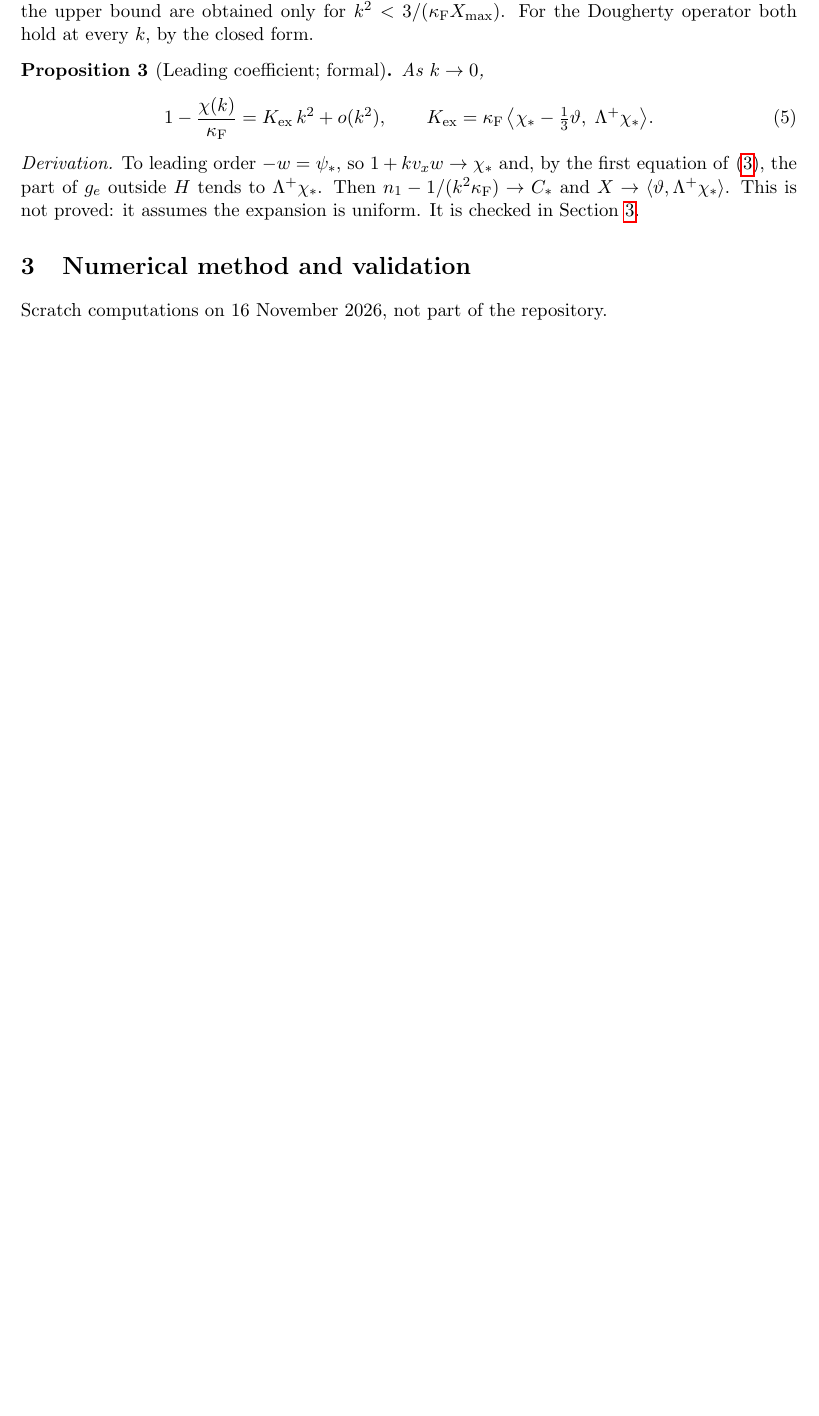
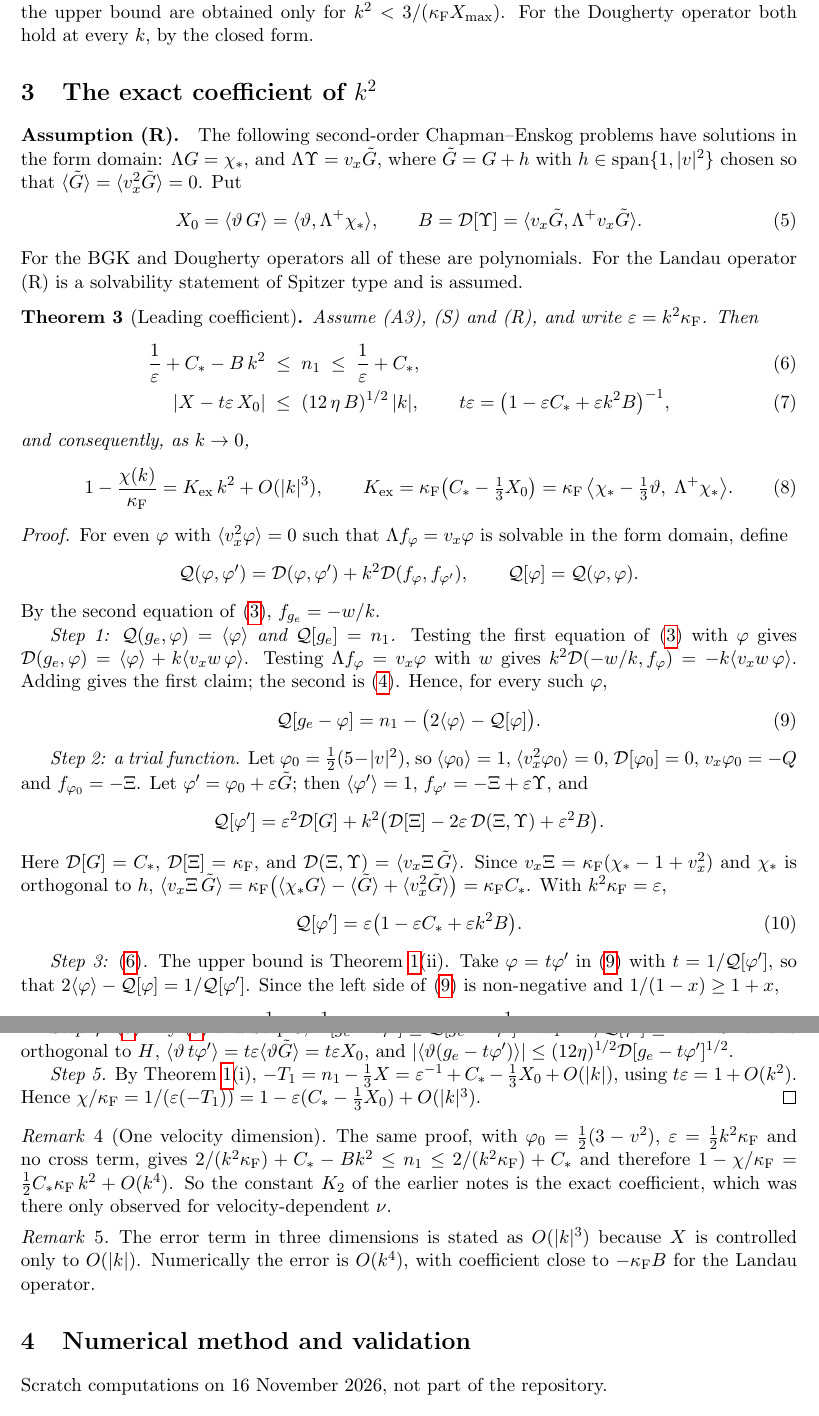
Before and after one commit to annacgilbert/TEMPEST-model-bake-off, a LaTeX document (shared/docs/landau_3d_closure.tex): part of page 3 of 5 before the commit and two parts of pages 3 and 4 of 6 after it, the two joined at a grey line, cut so that both start at the same text, the shorter picture padded with empty space. Compiled offline with pdfLaTeX.

Commit message:
Prove the leading k^2 coefficient of the heat-flux closure
Replaces the formal proposition in landau_3d_closure with a theorem and
proof: under solvability of two second-order Chapman-Enskog problems, the
departure from Fourier's law is K k^2 + O(|k|^3) with an explicit K, for any
conserving operator in three velocity dimensions. The one-dimensional
version shows the constants of the earlier BGK notes are exact; that note is
updated to say so. Solvability is assumed, not proved, for Landau.

Adds the numerical check of the proof's two-sided estimates to the Landau
scripts; verified by running the driver.

Co-Authored-By: Claude Fable 5.2 <noreply@anthropic.com>

```diff
--- a/shared/docs/landau_3d_closure.tex
+++ b/shared/docs/landau_3d_closure.tex
@@ -185,18 +187,82 @@ upper bound are obtained only for $k^2<3/(\kappa_{\mathrm F}X_{\max})$. For
 the Dougherty operator both hold at every $k$, by the closed form.
 \end{remark}
 
-\begin{proposition}[Leading coefficient; formal]\label{prop:K}
-As $k\to0$,
+\section{The exact coefficient of $k^2$}
+
+\paragraph{Assumption (R).} The following second-order Chapman--Enskog
+problems have solutions in the form domain: $\Lambda G=\chi_*$, and
+$\Lambda\Upsilon=v_x\tilde G$, where $\tilde G=G+h$ with
+$h\in\operatorname{span}\{1,|v|^2\}$ chosen so that
+$\avg{\tilde G}=\avg{v_x^2\tilde G}=0$. Put
 \begin{equation}
-  1-\frac{\chi(k)}{\kappa_{\mathrm F}}=K_{\mathrm{ex}}\,k^2+o(k^2),\qquad
-  K_{\mathrm{ex}}=\kappa_{\mathrm F}\,
+  X_0=\avg{\vartheta\,G}=\avg{\vartheta,\Lambda^+\chi_*},\qquad
+  B=\cD[\Upsilon]=\avg{v_x\tilde G,\Lambda^+v_x\tilde G}.
+\end{equation}
+For the BGK and Dougherty operators all of these are polynomials. For the
+Landau operator (R) is a solvability statement of Spitzer type and is
+assumed.
+
+\begin{theorem}[Leading coefficient]\label{prop:K}
+Assume (A3), (S) and (R), and write $\varepsilon=k^2\kappa_{\mathrm F}$.
+Then
+\begin{align}
+  \frac1\varepsilon+C_*-B\,k^2\;&\le\;n_1\;\le\;\frac1\varepsilon+C_*,
+  \label{eq:n1two}\\
+  |X-t\varepsilon\,X_0|\;&\le\;(12\,\eta\,B)^{1/2}\,|k|,\qquad
+  t\varepsilon=\bigl(1-\varepsilon C_*+\varepsilon k^2B\bigr)^{-1},
+  \label{eq:Xclose}
+\end{align}
+and consequently, as $k\to0$,
+\begin{equation}
+  1-\frac{\chi(k)}{\kappa_{\mathrm F}}=K_{\mathrm{ex}}\,k^2+O(|k|^3),\qquad
+  K_{\mathrm{ex}}=\kappa_{\mathrm F}\bigl(C_*-\tfrac13X_0\bigr)
+  =\kappa_{\mathrm F}\,
   \bigl\langle\chi_*-\tfrac13\vartheta,\;\Lambda^+\chi_*\bigr\rangle .
 \end{equation}
-\end{proposition}
+\end{theorem}
 
-\noindent\emph{Derivation.} To leading order $-w=\psi_*$, so
-$1+kv_xw\to\chi_*$ and, by the first equation of \eqref{eq:sys}, the part of
-$g_e$ outside $H$ tends to $\Lambda^+\chi_*$. Then
-$n_1-1/(k^2\kappa_{\mathrm F})\to C_*$ and
-$X\to\avg{\vartheta,\Lambda^+\chi_*}$. This is not proved: it assumes the
-expansion is uniform. It is checked in Section~\ref{sec:num}.
+\begin{proof}
+For even $\varphi$ with $\avg{v_x^2\varphi}=0$ such that
+$\Lambda f_\varphi=v_x\varphi$ is solvable in the form domain, define
+\[
+  \mathcal{Q}(\varphi,\varphi')=\cD(\varphi,\varphi')+k^2\cD(f_\varphi,f_{\varphi'}),
+  \qquad \mathcal{Q}[\varphi]=\mathcal{Q}(\varphi,\varphi).
+\]
+By the second equation of \eqref{eq:sys}, $f_{g_e}=-w/k$.
+
+\emph{Step 1: $\mathcal{Q}(g_e,\varphi)=\avg{\varphi}$ and
+$\mathcal{Q}[g_e]=n_1$.} Testing the first equation of \eqref{eq:sys} with
+$\varphi$ gives $\cD(g_e,\varphi)=\avg{\varphi}+k\avg{v_xw\,\varphi}$.
+Testing $\Lambda f_\varphi=v_x\varphi$ with $w$ gives
+$k^2\cD(-w/k,f_\varphi)=-k\avg{v_xw\,\varphi}$. Adding gives the first
+claim; the second is \eqref{eq:energy}. Hence, for every such $\varphi$,
+\begin{equation}
+  \mathcal{Q}[g_e-\varphi]=n_1-\bigl(2\avg{\varphi}-\mathcal{Q}[\varphi]\bigr).
+  \label{eq:gap}
+\end{equation}
+
+\emph{Step 2: a trial function.} Let $\varphi_0=\tfrac12(5-|v|^2)$, so
+$\avg{\varphi_0}=1$, $\avg{v_x^2\varphi_0}=0$, $\cD[\varphi_0]=0$,
+$v_x\varphi_0=-Q$ and $f_{\varphi_0}=-\Xi$. Let
+$\varphi'=\varphi_0+\varepsilon\tilde G$; then $\avg{\varphi'}=1$,
+$f_{\varphi'}=-\Xi+\varepsilon\Upsilon$, and
+\[
+  \mathcal{Q}[\varphi']=\varepsilon^2\cD[G]
+  +k^2\bigl(\cD[\Xi]-2\varepsilon\,\cD(\Xi,\Upsilon)+\varepsilon^2B\bigr).
+\]
+Here $\cD[G]=C_*$, $\cD[\Xi]=\kappa_{\mathrm F}$, and
+$\cD(\Xi,\Upsilon)=\avg{v_x\Xi\,\tilde G}$. Since
+$v_x\Xi=\kappa_{\mathrm F}(\chi_*-1+v_x^2)$ and $\chi_*$ is orthogonal to
+$h$,
+$\avg{v_x\Xi\,\tilde G}=\kappa_{\mathrm F}\bigl(\avg{\chi_*G}-\avg{\tilde G}
++\avg{v_x^2\tilde G}\bigr)=\kappa_{\mathrm F}C_*$. With
+$k^2\kappa_{\mathrm F}=\varepsilon$,
+\begin{equation}
+  \mathcal{Q}[\varphi']=\varepsilon\bigl(1-\varepsilon C_*+\varepsilon k^2B\bigr).
+\end{equation}
+
+\emph{Step 3: \eqref{eq:n1two}.} The upper bound is
+Theorem~\ref{thm:3d}(ii). Take $\varphi=t\varphi'$ in \eqref{eq:gap} with
+$t=1/\mathcal{Q}[\varphi']$, so that
+$2\avg{\varphi}-\mathcal{Q}[\varphi]=1/\mathcal{Q}[\varphi']$. Since the
+left side of \eqref{eq:gap} is non-negative and $1/(1-x)\ge1+x$,
@@ -203,3 +274,35 @@ expansion is uniform. It is checked in Section~\ref{sec:num}.
+for $k$ small enough that $\mathcal{Q}[\varphi']>0$ and
+$\varepsilon(C_*-k^2B)<1$.
+
+\emph{Step 4: \eqref{eq:Xclose}.} By \eqref{eq:gap} and Step 3,
+$\cD[g_e-t\varphi']\le\mathcal{Q}[g_e-t\varphi']
+=n_1-1/\mathcal{Q}[\varphi']\le Bk^2$. Since $\vartheta$ is orthogonal to
+$H$, $\avg{\vartheta\,t\varphi'}=t\varepsilon\avg{\vartheta\tilde G}
+=t\varepsilon X_0$, and
+$|\avg{\vartheta(g_e-t\varphi')}|\le(12\eta)^{1/2}\cD[g_e-t\varphi']^{1/2}$.
+
+\emph{Step 5.} By Theorem~\ref{thm:3d}(i),
+$-T_1=n_1-\tfrac13X=\varepsilon^{-1}+C_*-\tfrac13X_0+O(|k|)$, using
+$t\varepsilon=1+O(k^2)$. Hence
+$\chi/\kappa_{\mathrm F}=1/(\varepsilon(-T_1))
+=1-\varepsilon(C_*-\tfrac13X_0)+O(|k|^3)$.
+\end{proof}
+
+\begin{remark}[One velocity dimension]
+The same proof, with $\varphi_0=\tfrac12(3-v^2)$,
+$\varepsilon=\tfrac12k^2\kappa_{\mathrm F}$ and no cross term, gives
+$2/(k^2\kappa_{\mathrm F})+C_*-Bk^2\le n_1\le2/(k^2\kappa_{\mathrm F})+C_*$
+and therefore
+$1-\chi/\kappa_{\mathrm F}=\tfrac12C_*\kappa_{\mathrm F}\,k^2+O(k^4)$. So the
+constant $K_2$ of the earlier notes is the exact coefficient, which was
+there only observed for velocity-dependent $\nu$.
+\end{remark}
+
+\begin{remark}
+The error term in three dimensions is stated as $O(|k|^3)$ because $X$ is
+controlled only to $O(|k|)$. Numerically the error is $O(k^4)$, with
+coefficient close to $-\kappa_{\mathrm F}B$ for the Landau operator.
+\end{remark}
 
 \section{Numerical method and validation}
 \label{sec:num}
```
Also changed, not shown: shared/docs/bgk_velocity_dependent_closure.tex (+5 -5 lines), shared/docs/bgk_velocity_dependent_closure.pdf, shared/docs/landau_3d_closure.pdf, shared/scripts/landau_closure/README.md, shared/docs/landau_3d_closure.tex (28 more changed lines), 2 other files.
